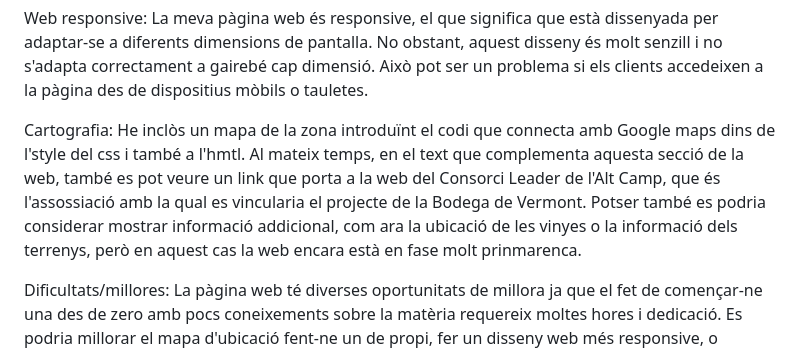
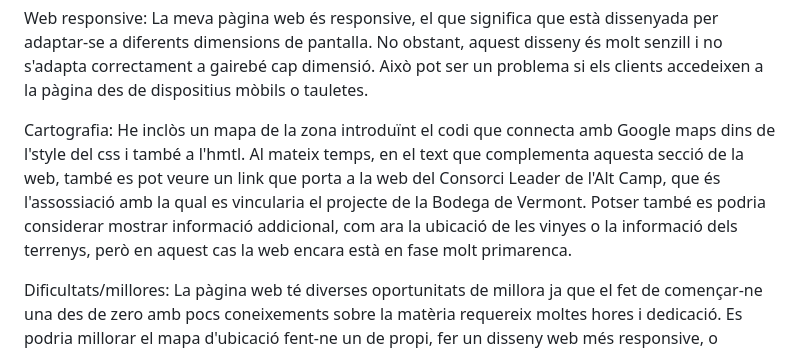
Before and after one commit to llordachs/Celler-de-Vermont, a Markdown page: README.md, the part around the change. Drawn GitHub-style.

```diff
--- a/README.md
+++ b/README.md
@@ -14,7 +14,7 @@ Web responsive:
 La meva pàgina web és responsive, el que significa que està dissenyada per adaptar-se a diferents dimensions de pantalla. No obstant, aquest disseny és molt senzill i no s'adapta correctament a gairebé cap dimensió. Això pot ser un problema si els clients accedeixen a la pàgina des de dispositius mòbils o tauletes.
 
 Cartografia:
-He inclòs un mapa de la zona introduïnt el codi que connecta amb Google maps dins de l'style del css i també a l'hmtl. Al mateix temps, en el text que complementa aquesta secció de la web, també es pot veure un link que porta a la web del Consorci Leader de l'Alt Camp, que és l'assossiació amb la qual es vincularia el projecte de la Bodega de Vermont. Potser també es podria considerar mostrar informació addicional, com ara la ubicació de les vinyes o la informació dels terrenys, però en aquest cas la web encara està en fase molt prinmarenca.
+He inclòs un mapa de la zona introduïnt el codi que connecta amb Google maps dins de l'style del css i també a l'hmtl. Al mateix temps, en el text que complementa aquesta secció de la web, també es pot veure un link que porta a la web del Consorci Leader de l'Alt Camp, que és l'assossiació amb la qual es vincularia el projecte de la Bodega de Vermont. Potser també es podria considerar mostrar informació addicional, com ara la ubicació de les vinyes o la informació dels terrenys, però en aquest cas la web encara està en fase molt primarenca.
 
 Dificultats/millores:
 La pàgina web té diverses oportunitats de millora ja que el fet de començar-ne una des de zero amb pocs coneixements sobre la matèria requereix moltes hores i dedicació. Es podria millorar el mapa d'ubicació fent-ne un de propi, fer un disseny web més responsive, o introduïr més elements interactius al Javascript.
```
